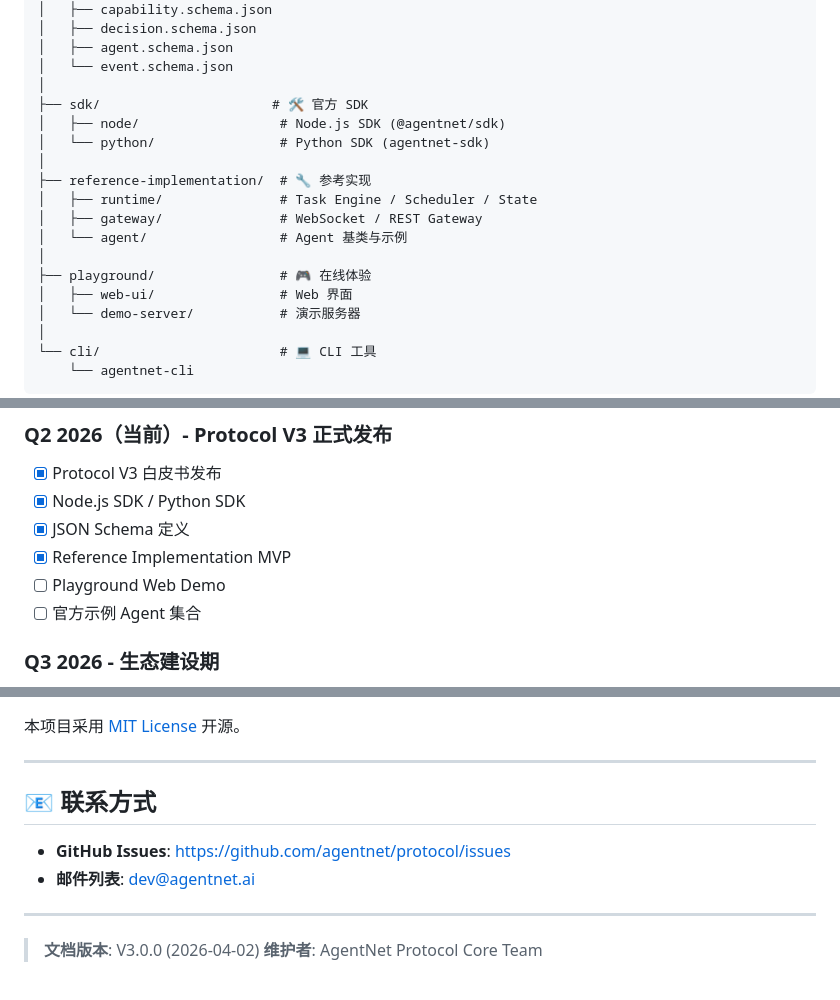
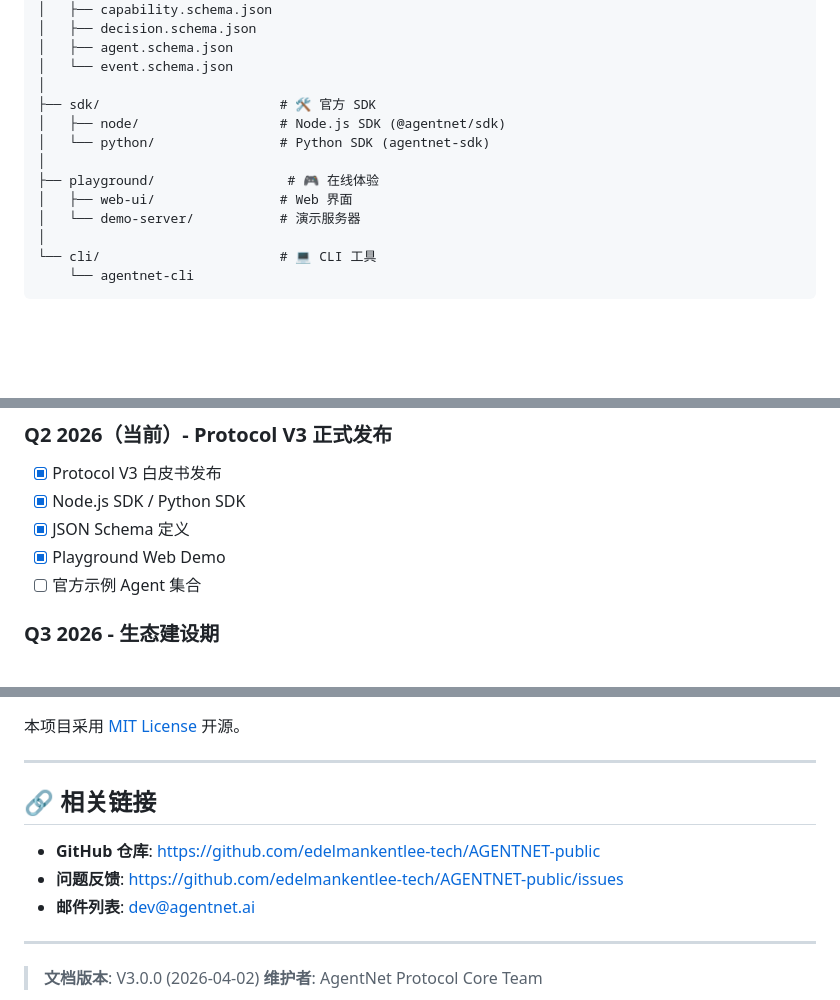
Before and after one commit to edelmankentlee-tech/AGENTNET-public, a Markdown page: README.md, 3 parts joined by grey strips. GitHub-like rendering; blank space fills up the shorter version.

Commit message:
docs: 更新README添加仓库地址

```diff
--- a/README.md
+++ b/README.md
@@ -187,16 +188,11 @@ agentnet-protocol/
 │   ├── agent.schema.json
 │   └── event.schema.json
 │
-├── sdk/                      # 🛠️ 官方 SDK
+├── sdk/                       # 🛠️ 官方 SDK
 │   ├── node/                  # Node.js SDK (@agentnet/sdk)
 │   └── python/                # Python SDK (agentnet-sdk)
 │
-├── reference-implementation/  # 🔧 参考实现
-│   ├── runtime/               # Task Engine / Scheduler / State
-│   ├── gateway/               # WebSocket / REST Gateway
-│   └── agent/                 # Agent 基类与示例
-│
-├── playground/                # 🎮 在线体验
+├── playground/                 # 🎮 在线体验
 │   ├── web-ui/                # Web 界面
 │   └── demo-server/           # 演示服务器
 │
@@ -246,8 +242,7 @@ agentnet-protocol/
 - [x] Protocol V3 白皮书发布
 - [x] Node.js SDK / Python SDK
 - [x] JSON Schema 定义
-- [x] Reference Implementation MVP
-- [ ] Playground Web Demo
+- [x] Playground Web Demo
 - [ ] 官方示例 Agent 集合
 
 ### Q3 2026 - 生态建设期
@@ -270,9 +265,10 @@ agentnet-protocol/
 
 ---
 
-## 📧 联系方式
+## 🔗 相关链接
 
-- **GitHub Issues**: https://github.com/agentnet/protocol/issues
+- **GitHub 仓库**: https://github.com/edelmankentlee-tech/AGENTNET-public
+- **问题反馈**: https://github.com/edelmankentlee-tech/AGENTNET-public/issues
 - **邮件列表**: dev@agentnet.ai
 
 ---
```
Also changed, not shown: other parts of README.md (+2 -1 lines).
